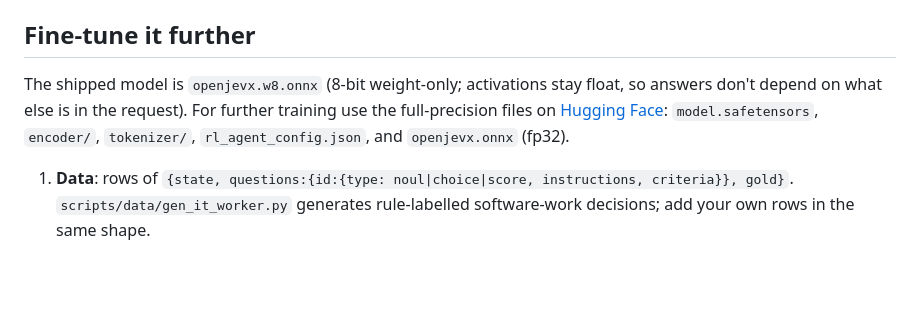
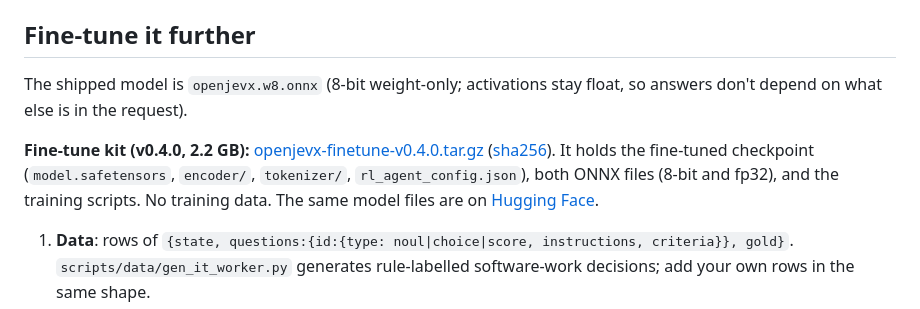
Before and after one commit to muthuishere/openjevx, a Markdown page: README.md, the part around the change. Drawn GitHub-style; blank space fills up the shorter version.

Commit message:
README: link the v0.4.0 fine-tune kit on Cloudflare R2
Claude-Session: https://claude.ai/code/session_01QNC38boMsKDKwv4Kn2ezx7

```diff
--- a/README.md
+++ b/README.md
@@ -85,7 +85,9 @@ Release from this machine, no CI: `task package` builds the macOS, Linux and Win
 
 ## Fine-tune it further
 
-The shipped model is `openjevx.w8.onnx` (8-bit weight-only; activations stay float, so answers don't depend on what else is in the request). For further training use the full-precision files on [Hugging Face](https://huggingface.co/muthuishere/openjevx): `model.safetensors`, `encoder/`, `tokenizer/`, `rl_agent_config.json`, and `openjevx.onnx` (fp32).
+The shipped model is `openjevx.w8.onnx` (8-bit weight-only; activations stay float, so answers don't depend on what else is in the request).
+
+**Fine-tune kit (v0.4.0, 2.2 GB):** [openjevx-finetune-v0.4.0.tar.gz](https://pub-8da821f06ff747cda688f8267ed2aa96.r2.dev/openjevx-finetune-v0.4.0.tar.gz) ([sha256](https://pub-8da821f06ff747cda688f8267ed2aa96.r2.dev/openjevx-finetune-v0.4.0.tar.gz.sha256)). It holds the fine-tuned checkpoint (`model.safetensors`, `encoder/`, `tokenizer/`, `rl_agent_config.json`), both ONNX files (8-bit and fp32), and the training scripts. No training data. The same model files are on [Hugging Face](https://huggingface.co/muthuishere/openjevx).
 
 1. **Data**: rows of `{state, questions:{id:{type: noul|choice|score, instructions, criteria}}, gold}`. `scripts/data/gen_it_worker.py` generates rule-labelled software-work decisions; add your own rows in the same shape.
 2. **Shard**: `scripts/train/package_kaggle.py --out DIR --extra-train your.jsonl --exclude-keys leaked.json` adapts gold into targets, samples, and drops any question that also appears in your test sets.
```
